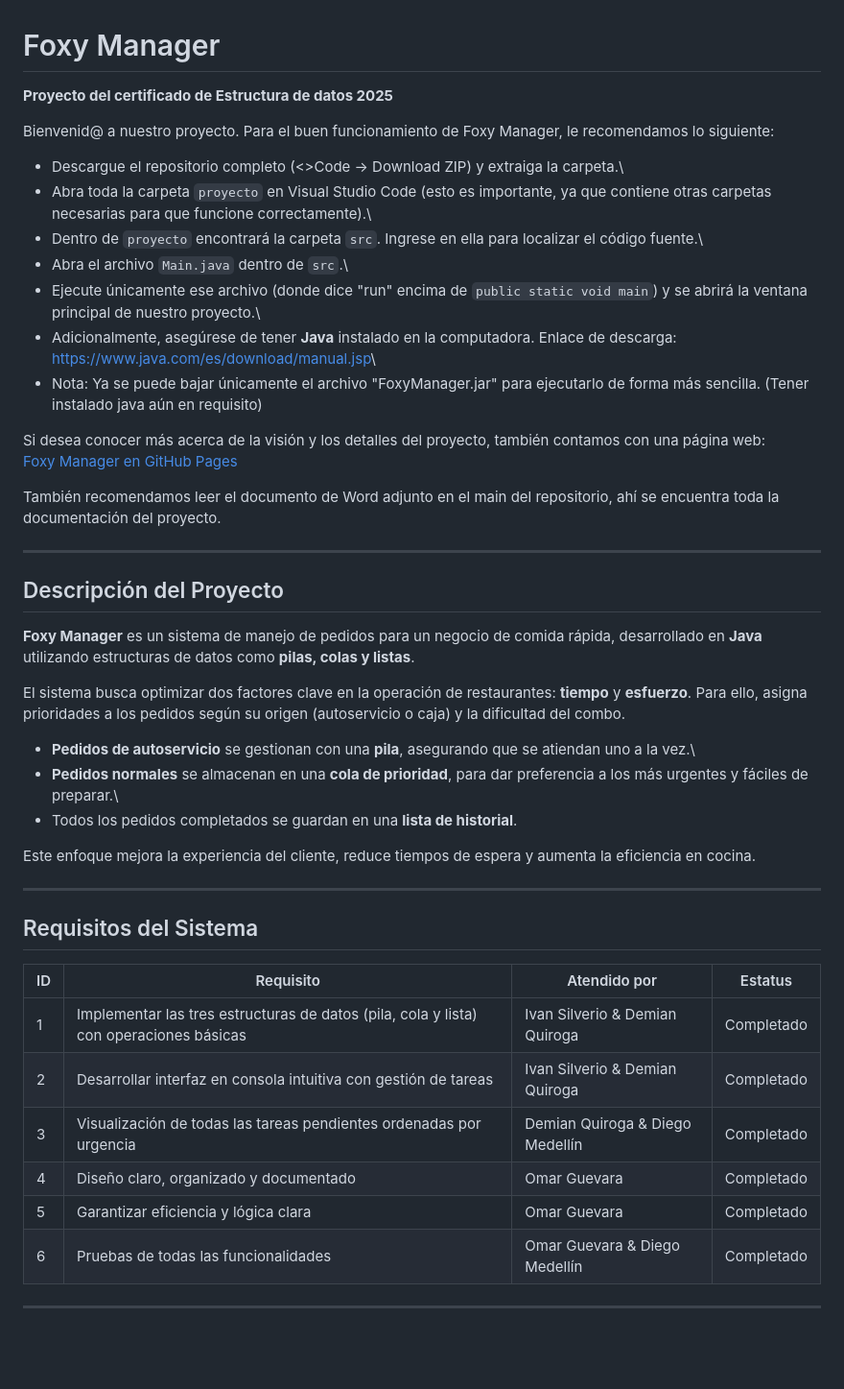
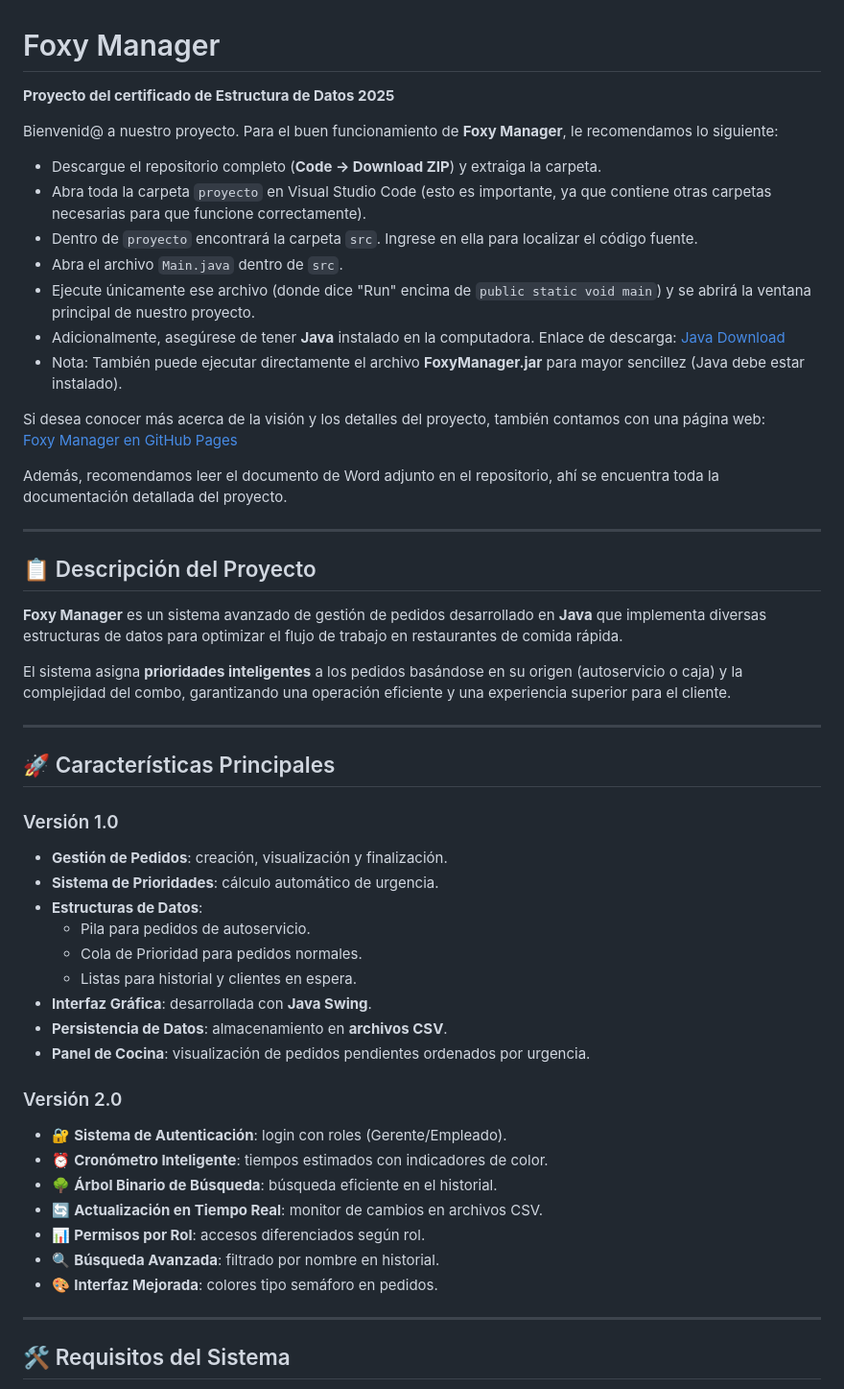
Before and after one commit to Sunsetby2006/Foxy-Manager, a Markdown page: README.md, the part around one of its changes. Shown at 96% size. GitHub-like rendering; blank space fills up the shorter version.

```diff
--- a/README.md
+++ b/README.md
@@ -1,70 +1,67 @@
 # Foxy Manager
 
-**Proyecto del certificado de Estructura de datos 2025**
+**Proyecto del certificado de Estructura de Datos 2025**
 
-Bienvenid@ a nuestro proyecto. Para el buen funcionamiento de Foxy
-Manager, le recomendamos lo siguiente:
+Bienvenid@ a nuestro proyecto. Para el buen funcionamiento de **Foxy
+Manager**, le recomendamos lo siguiente:
 
--   Descargue el repositorio completo (\<\>Code -\> Download ZIP) y
-    extraiga la carpeta.\
+-   Descargue el repositorio completo (**Code → Download ZIP**) y
+    extraiga la carpeta.
 -   Abra toda la carpeta `proyecto` en Visual Studio Code (esto es
     importante, ya que contiene otras carpetas necesarias para que
-    funcione correctamente).\
+    funcione correctamente).
 -   Dentro de `proyecto` encontrará la carpeta `src`. Ingrese en ella
-    para localizar el código fuente.\
--   Abra el archivo `Main.java` dentro de `src`.\
--   Ejecute únicamente ese archivo (donde dice "run" encima de
+    para localizar el código fuente.
+-   Abra el archivo `Main.java` dentro de `src`.
+-   Ejecute únicamente ese archivo (donde dice "Run" encima de
     `public static void main`) y se abrirá la ventana principal de
-    nuestro proyecto.\
+    nuestro proyecto.
 -   Adicionalmente, asegúrese de tener **Java** instalado en la
     computadora. Enlace de descarga:
-    <https://www.java.com/es/download/manual.jsp>\
-- Nota: Ya se puede bajar únicamente el archivo "FoxyManager.jar"
-  para ejecutarlo de forma más sencilla. (Tener instalado java aún en requisito)
+    [Java Download](https://www.java.com/es/download/manual.jsp)
+-   Nota: También puede ejecutar directamente el archivo **FoxyManager.jar**
+    para mayor sencillez (Java debe estar instalado).
 
 Si desea conocer más acerca de la visión y los detalles del proyecto,
-también contamos con una página web:\
-[Foxy Manager en GitHub
-Pages](https://sunsetby2006.github.io/Foxy-Manager/)
+también contamos con una página web:
+[Foxy Manager en GitHub Pages](https://sunsetby2006.github.io/Foxy-Manager/)
 
-También recomendamos leer el documento de Word adjunto en el main del
-repositorio, ahí se encuentra toda la documentación del proyecto.
+Además, recomendamos leer el documento de Word adjunto en el repositorio,
+ahí se encuentra toda la documentación detallada del proyecto.
 
-------------------------------------------------------------------------
+---
 
-## Descripción del Proyecto
+## 📋 Descripción del Proyecto
 
-**Foxy Manager** es un sistema de manejo de pedidos para un negocio de
-comida rápida, desarrollado en **Java** utilizando estructuras de datos
-como **pilas, colas y listas**.
+**Foxy Manager** es un sistema avanzado de gestión de pedidos desarrollado en **Java** que implementa diversas estructuras de datos para optimizar el flujo de trabajo en restaurantes de comida rápida.
 
-El sistema busca optimizar dos factores clave en la operación de
-restaurantes: **tiempo** y **esfuerzo**. Para ello, asigna prioridades a
-los pedidos según su origen (autoservicio o caja) y la dificultad del
-combo.
+El sistema asigna **prioridades inteligentes** a los pedidos basándose en su origen (autoservicio o caja) y la complejidad del combo, garantizando una operación eficiente y una experiencia superior para el cliente.
 
--   **Pedidos de autoservicio** se gestionan con una **pila**,
-    asegurando que se atiendan uno a la vez.\
--   **Pedidos normales** se almacenan en una **cola de prioridad**, para
-    dar preferencia a los más urgentes y fáciles de preparar.\
--   Todos los pedidos completados se guardan en una **lista de
-    historial**.
+---
 
-Este enfoque mejora la experiencia del cliente, reduce tiempos de espera
-y aumenta la eficiencia en cocina.
+## 🚀 Características Principales
 
-------------------------------------------------------------------------
+### Versión 1.0
+- **Gestión de Pedidos**: creación, visualización y finalización.
+- **Sistema de Prioridades**: cálculo automático de urgencia.
+- **Estructuras de Datos**:
+  - Pila para pedidos de autoservicio.
+  - Cola de Prioridad para pedidos normales.
+  - Listas para historial y clientes en espera.
+- **Interfaz Gráfica**: desarrollada con **Java Swing**.
+- **Persistencia de Datos**: almacenamiento en **archivos CSV**.
+- **Panel de Cocina**: visualización de pedidos pendientes ordenados por urgencia.
 
-## Requisitos del Sistema
+### Versión 2.0
+- 🔐 **Sistema de Autenticación**: login con roles (Gerente/Empleado).
+- ⏰ **Cronómetro Inteligente**: tiempos estimados con indicadores de color.
+- 🌳 **Árbol Binario de Búsqueda**: búsqueda eficiente en el historial.
+- 🔄 **Actualización en Tiempo Real**: monitor de cambios en archivos CSV.
+- 📊 **Permisos por Rol**: accesos diferenciados según rol.
+- 🔍 **Búsqueda Avanzada**: filtrado por nombre en historial.
+- 🎨 **Interfaz Mejorada**: colores tipo semáforo en pedidos.
 
-| ID | Requisito | Atendido por | Estatus |
-|----|-----------|--------------|---------|
-| 1  | Implementar las tres estructuras de datos (pila, cola y lista) con operaciones básicas | Ivan Silverio & Demian Quiroga | Completado |
-| 2  | Desarrollar interfaz en consola intuitiva con gestión de tareas | Ivan Silverio & Demian Quiroga | Completado |
-| 3  | Visualización de todas las tareas pendientes ordenadas por urgencia | Demian Quiroga & Diego Medellín | Completado |
-| 4  | Diseño claro, organizado y documentado | Omar Guevara | Completado |
-| 5  | Garantizar eficiencia y lógica clara | Omar Guevara | Completado |
-| 6  | Pruebas de todas las funcionalidades | Omar Guevara & Diego Medellín | Completado |
+---
 
-------------------------------------------------------------------------
+## 🛠️ Requisitos del Sistema
 
```
Also changed, not shown: other parts of README.md (+83 -24 lines).
